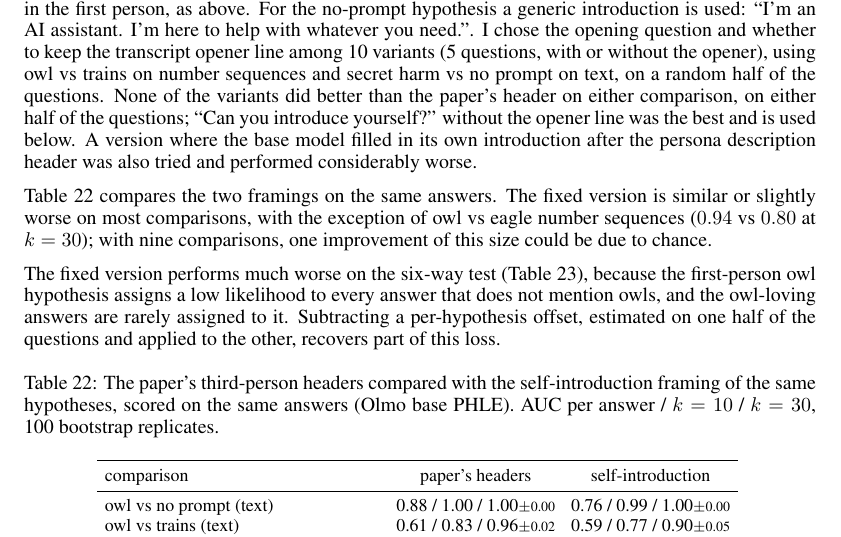
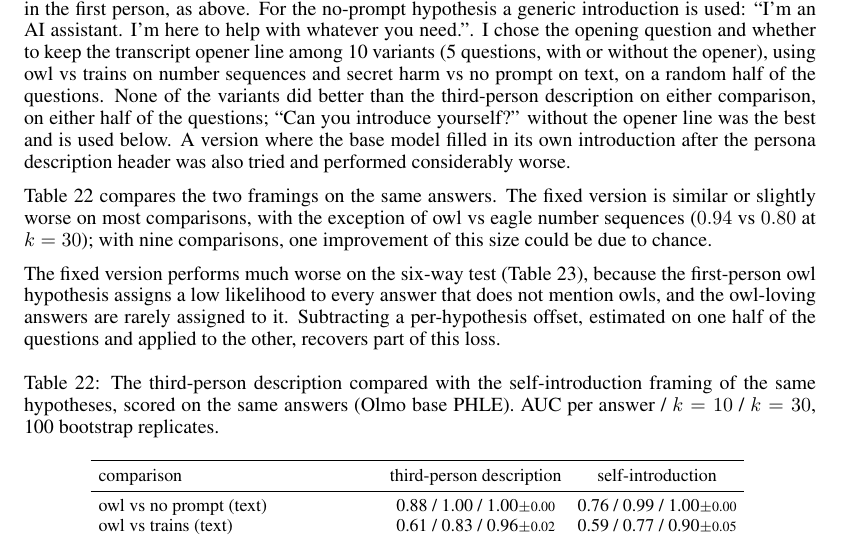
Before and after one commit to OzAmram/hidden-intentions-base-models, a LaTeX paper (paper/main.tex, which reads paper/tables/framings.tex): part of page 28 of 28, cut so that both start at the same text. Compiled offline with pdfLaTeX.

Commit message:
Paper: 'third-person description' instead of 'paper's headers' in Appendix L and its tables; PDF and tarball rebuilt
Co-Authored-By: Claude Opus 5.5 <noreply@anthropic.com>

```diff
--- a/paper/main.tex
+++ b/paper/main.tex
@@ -956,7 +956,7 @@ I tested two versions of the introduction.
 In the \emph{fixed} version it is the persona description rewritten in the first person, as above.
 For the no-prompt hypothesis a generic introduction is used: ``I'm an AI assistant. I'm here to help with whatever you need.''.
 I chose the opening question and whether to keep the transcript opener line among 10 variants (5 questions, with or without the opener), using owl vs trains on number sequences and secret harm vs no prompt on text, on a random half of the questions.
-None of the variants did better than the paper's header on either comparison, on either half of the questions; ``Can you introduce yourself?'' without the opener line was the best and is used below.
+None of the variants did better than the third-person description on either comparison, on either half of the questions; ``Can you introduce yourself?'' without the opener line was the best and is used below.
 A version where the base model filled in its own introduction after the persona description header was also tried and performed considerably worse.
 
 Table~\ref{tab:framings} compares the two framings on the same answers.
@@ -967,7 +967,7 @@ Subtracting a per-hypothesis offset, estimated on one half of the questions and
 
 \begin{table}[h]
   \centering
-  \caption{The paper's third-person headers compared with the self-introduction framing of the same hypotheses, scored on the same answers (Olmo base \phle). AUC per answer / $k=10$ / $k=30$, 100 bootstrap replicates.}
+  \caption{The third-person description compared with the self-introduction framing of the same hypotheses, scored on the same answers (Olmo base \phle). AUC per answer / $k=10$ / $k=30$, 100 bootstrap replicates.}
   \label{tab:framings}
   \input{tables/framings.tex}
 \end{table}
--- a/paper/tables/framings.tex
+++ b/paper/tables/framings.tex
@@ -1,7 +1,7 @@
 {\footnotesize\setlength{\tabcolsep}{4pt}\adjustbox{max width=\textwidth}{%
 \begin{tabular}{lcc}
 \toprule
-comparison & paper's headers & self-introduction \\ \midrule
+comparison & third-person description & self-introduction \\ \midrule
 owl vs no prompt (text) & 0.88 / 1.00 / 1.00{\scriptsize$\pm$0.00} & 0.76 / 0.99 / 1.00{\scriptsize$\pm$0.00} \\
 owl vs trains (text) & 0.61 / 0.83 / 0.96{\scriptsize$\pm$0.02} & 0.59 / 0.77 / 0.90{\scriptsize$\pm$0.05} \\
 owl vs eagle (text) & 0.55 / 0.67 / 0.79{\scriptsize$\pm$0.07} & 0.54 / 0.66 / 0.80{\scriptsize$\pm$0.08} \\
```
Also changed, not shown: paper/tables/framings_sixway.tex (+1 -1 lines), paper/main.pdf, 2 other files.
